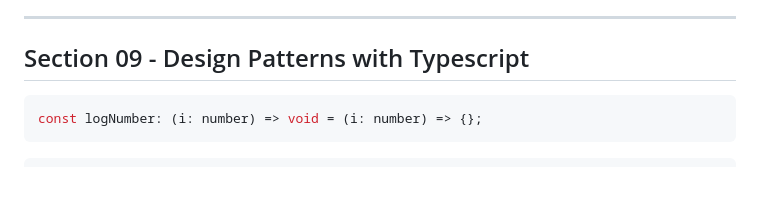
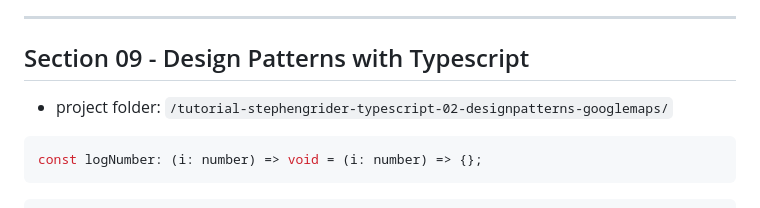
Before and after one commit to clarklindev/typescript-stephen-grider-basics-of-typescript, a Markdown page: README.md, the part around the change. Rendered like a GitHub page; blank space fills up the shorter version.

````diff
--- a/README.md
+++ b/README.md
@@ -1113,6 +1113,8 @@ car.honk();
 
 ## Section 09 - Design Patterns with Typescript
 
+- project folder: `/tutorial-stephengrider-typescript-02-designpatterns-googlemaps/`
+
 ```ts
 const logNumber: (i: number) => void = (i: number) => {};
 ```
````
Also changed, not shown: tutorial-stephengrider-typescript-01-basic-example/README.md (added, +165 -0 lines).
